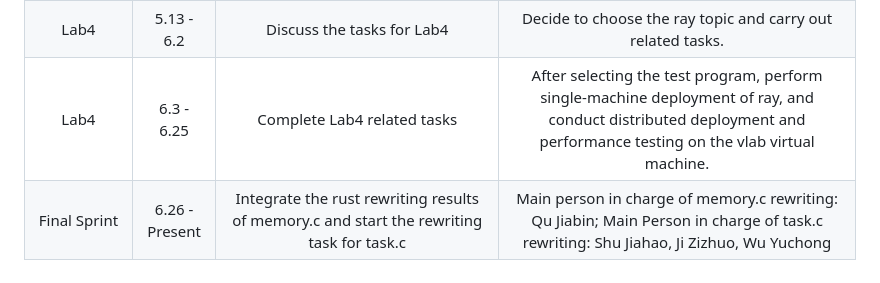
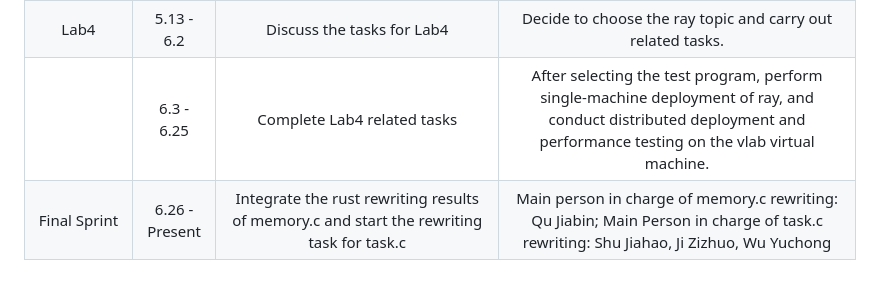
Before and after one commit to OSH-2024/RushToLight, a Markdown page: README_english.md, the part around the change. Drawn GitHub-style.

```diff
--- a/README_english.md
+++ b/README_english.md
@@ -29,5 +29,5 @@ Project Introduction: OpenHarmony LiteOS-M kernel is a lightweight embedded IoT
 | Rust Rewriting Attempt | 4.22 - 4.28 | Plan to start rewriting from memory.c, with each person assigned to rewrite specific functions, and finally attempt to combine them. | The rewriting task assignments are annotated in the uploaded liteOS-M/kernel/mm/memory.c file.
 | | 4.29 - 5.12 | Discuss rewriting experiences, focusing on how to handle null pointer rewriting issues, and continue with new rewriting tasks. | Accelerate the rewriting pace and increase the rewriting workload.
 | Lab4 | 5.13 - 6.2 | Discuss the tasks for Lab4 | Decide to choose the ray topic and carry out related tasks.
-| Lab4 | 6.3 - 6.25 | Complete Lab4 related tasks | After selecting the test program, perform single-machine deployment of ray, and conduct distributed deployment and performance testing on the vlab virtual machine.
+|   | 6.3 - 6.25 | Complete Lab4 related tasks | After selecting the test program, perform single-machine deployment of ray, and conduct distributed deployment and performance testing on the vlab virtual machine.
 | Final Sprint | 6.26 - Present | Integrate the rust rewriting results of memory.c and start the rewriting task for task.c | Main person in charge of memory.c rewriting: Qu Jiabin; Main Person in charge of task.c rewriting: Shu Jiahao, Ji Zizhuo, Wu Yuchong
```
Also changed, not shown: README.md (+1 -1 lines).
